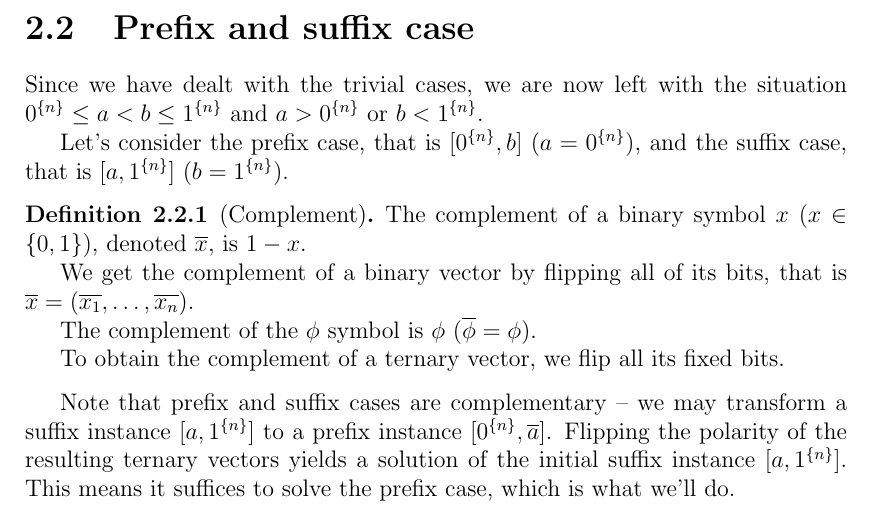
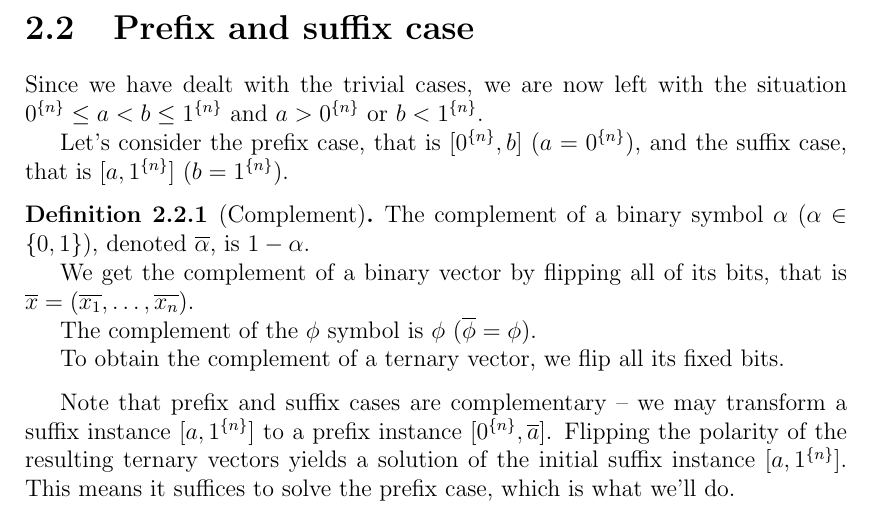
Before and after one commit to filipbartek/ibf, a LaTeX thesis (thesis.tex, which reads thesis/1interval.tex): part of page 9 of 18, cut so that both start at the same text. Compiled offline with pdfLaTeX.

Commit message:
1interval.tex: Clarify definition of complement

```diff
--- a/thesis/1interval.tex
+++ b/thesis/1interval.tex
@@ -57,9 +57,10 @@ and the suffix case,
 that is $\interval{a}{\rep{1}{n}}$ ($b = \rep{1}{n}$).
 
 \begin{definition}[Complement]
-The complement of a binary symbol $x$ ($x \in \booldom$),
-denoted $\compl{x}$,
-is $1 - x$.
+The complement of a binary symbol $\alpha$
+($\alpha \in \booldom$),
+denoted $\compl{\alpha}$,
+is $1 - \alpha$.
 
 We get the complement of a binary vector
 by flipping all of its bits,
```
